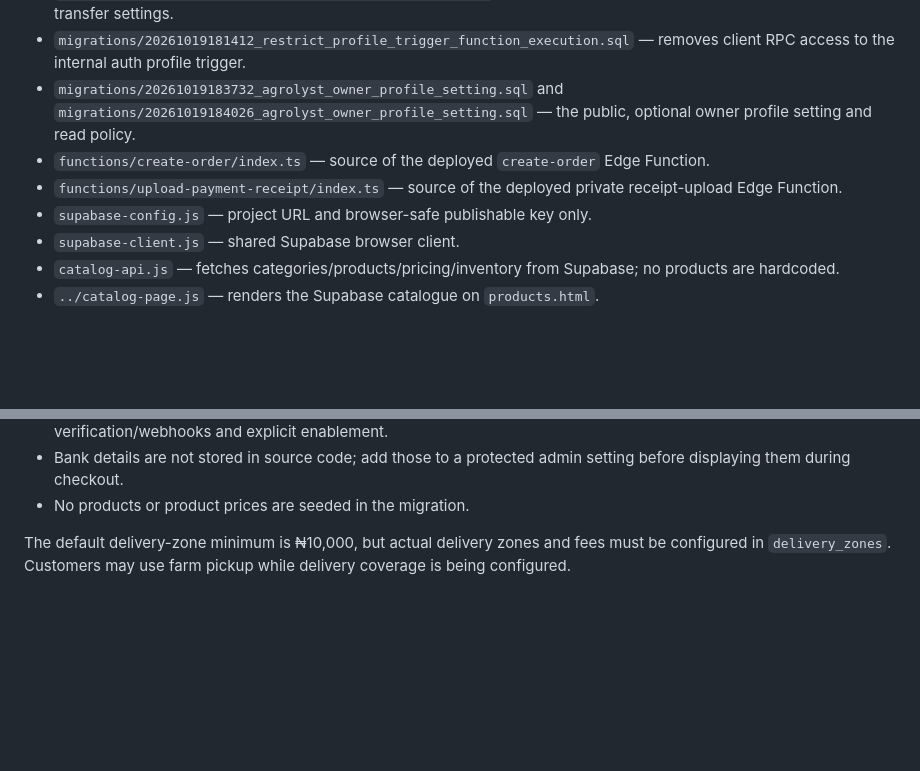
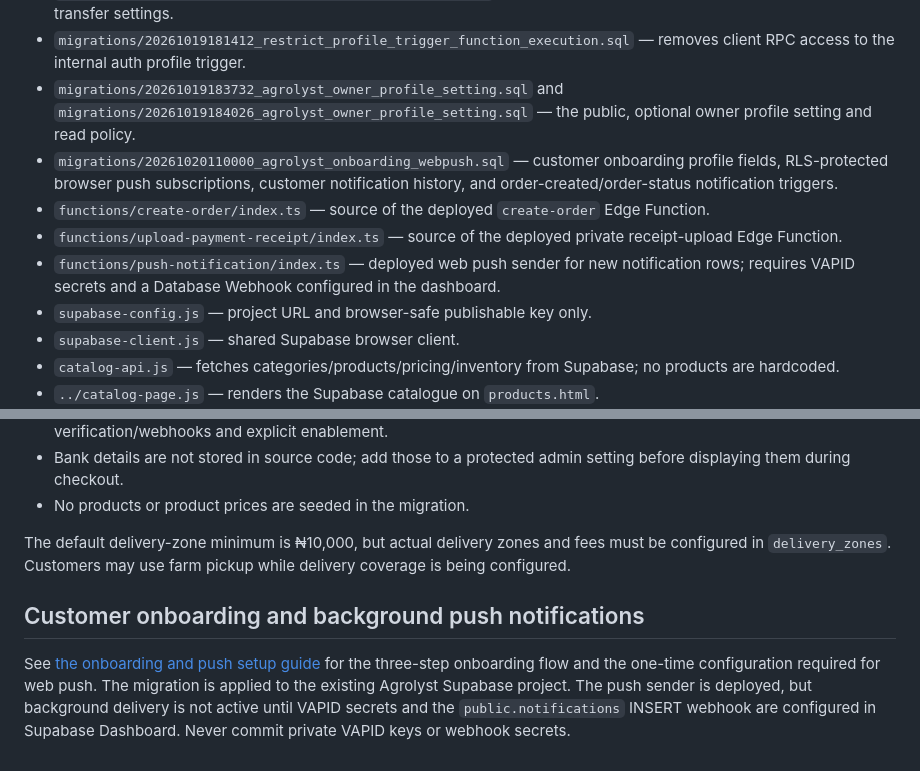
Before and after one commit to agrolyst/agrolystfarms, a Markdown page: supabase/README.md, 2 parts joined by grey strips. Rendered like a GitHub page; blank space fills up the shorter version.

Commit message:
Document onboarding schema and background push delivery

```diff
--- a/supabase/README.md
+++ b/supabase/README.md
@@ -10,8 +10,10 @@ This folder contains the database migration and frontend modules for a Supabase-
 - `migrations/20261019180640_agrolyst_payment_receipts.sql` — private receipt storage and public-configurable bank transfer settings.
 - `migrations/20261019181412_restrict_profile_trigger_function_execution.sql` — removes client RPC access to the internal auth profile trigger.
 - `migrations/20261019183732_agrolyst_owner_profile_setting.sql` and `migrations/20261019184026_agrolyst_owner_profile_setting.sql` — the public, optional owner profile setting and read policy.
+- `migrations/20261020110000_agrolyst_onboarding_webpush.sql` — customer onboarding profile fields, RLS-protected browser push subscriptions, customer notification history, and order-created/order-status notification triggers.
 - `functions/create-order/index.ts` — source of the deployed `create-order` Edge Function.
 - `functions/upload-payment-receipt/index.ts` — source of the deployed private receipt-upload Edge Function.
+- `functions/push-notification/index.ts` — deployed web push sender for new notification rows; requires VAPID secrets and a Database Webhook configured in the dashboard.
 - `supabase-config.js` — project URL and browser-safe publishable key only.
 - `supabase-client.js` — shared Supabase browser client.
 - `catalog-api.js` — fetches categories/products/pricing/inventory from Supabase; no products are hardcoded.
@@ -65,3 +67,7 @@ Use the owner's approved portrait hosted at a stable HTTPS URL. No real owner na
 - No products or product prices are seeded in the migration.
 
 The default delivery-zone minimum is ₦10,000, but actual delivery zones and fees must be configured in `delivery_zones`. Customers may use farm pickup while delivery coverage is being configured.
+
+## Customer onboarding and background push notifications
+
+See [the onboarding and push setup guide](ONBOARDING-PUSH.md) for the three-step onboarding flow and the one-time configuration required for web push. The migration is applied to the existing Agrolyst Supabase project. The push sender is deployed, but background delivery is not active until VAPID secrets and the `public.notifications` INSERT webhook are configured in Supabase Dashboard. Never commit private VAPID keys or webhook secrets.
```
